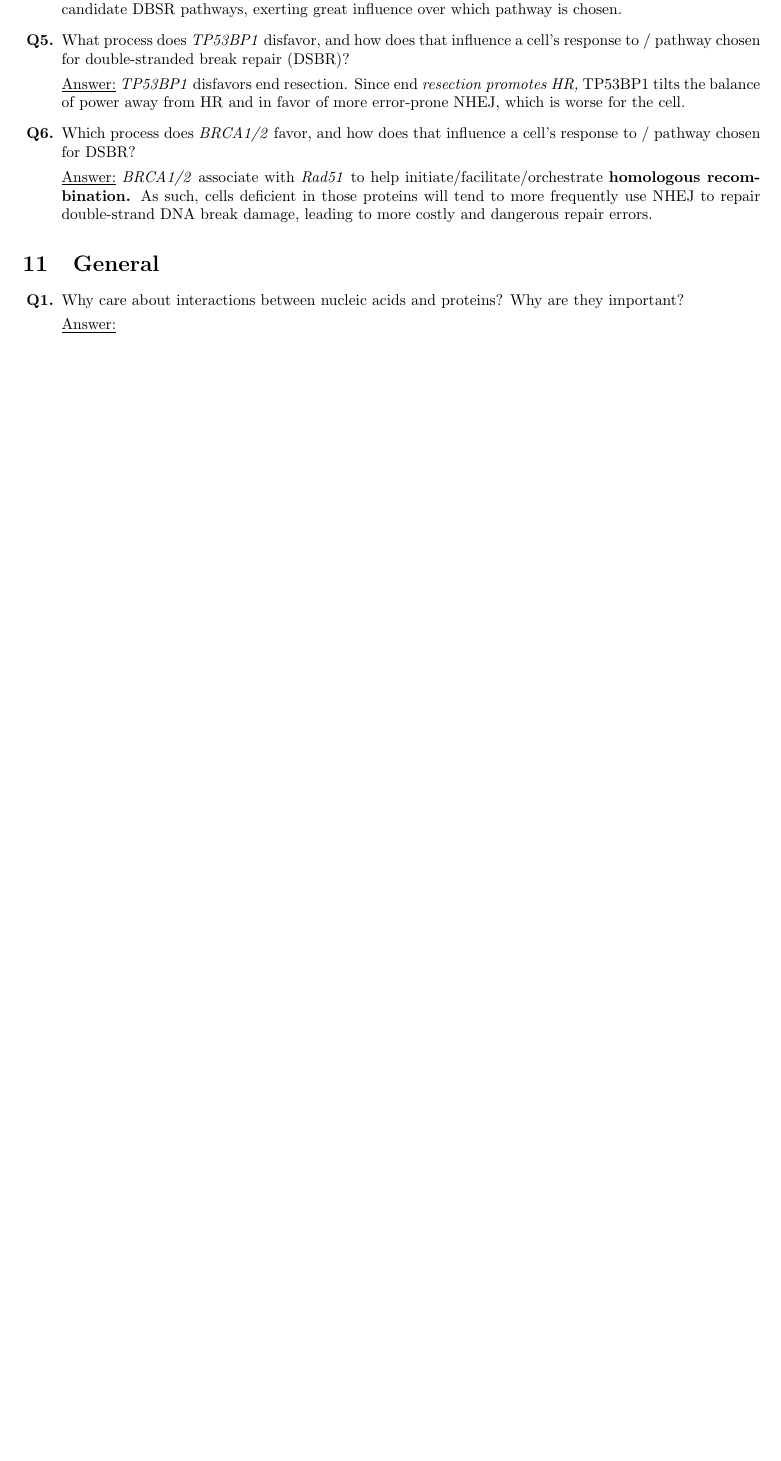
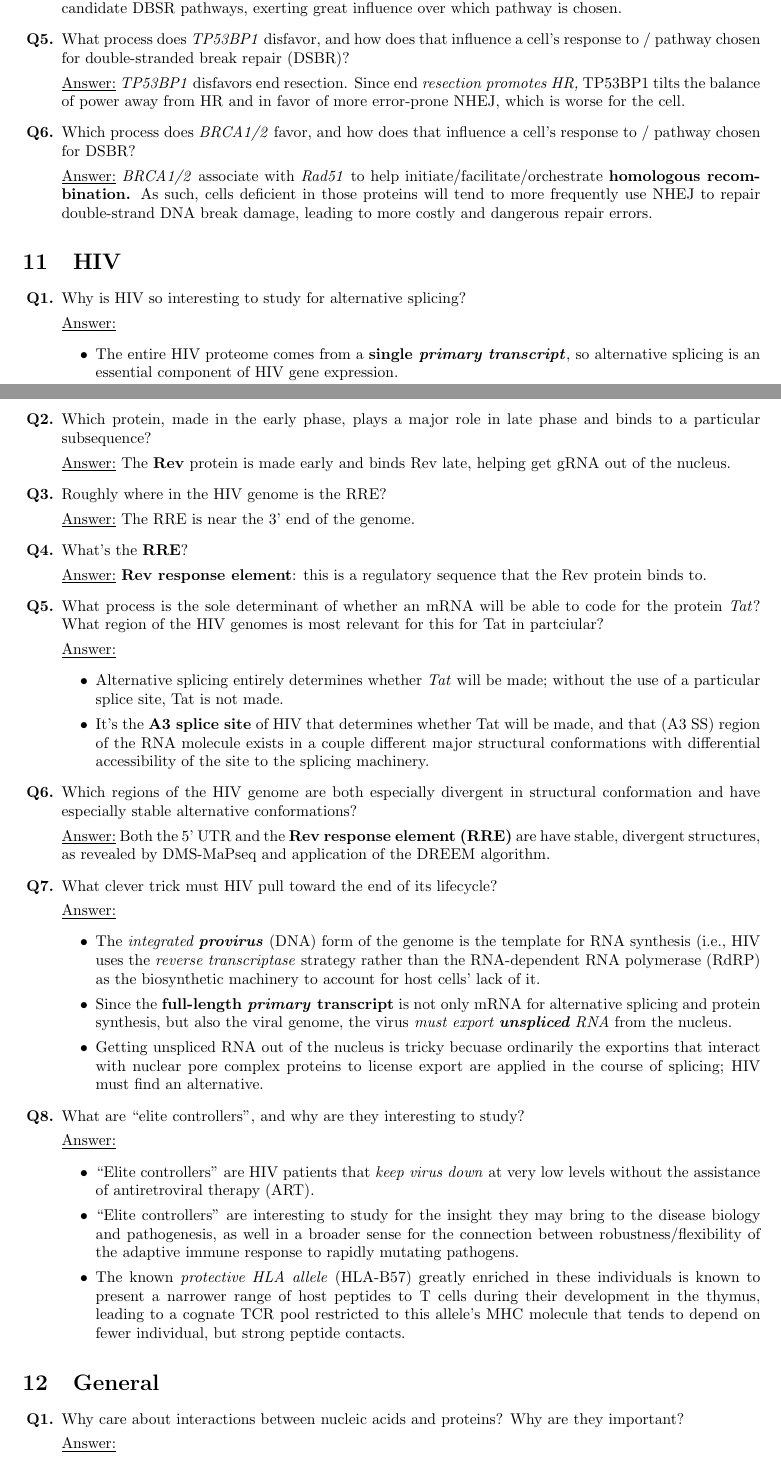
Before and after one commit to vreuter/autoquiz, a LaTeX document (outputs/testQaOutAll.tex): part of page 6 of 22 before the commit and two parts of pages 6 and 7 of 23 after it, the two joined at a grey line, cut so that both start at the same text, the shorter picture padded with empty space. Compiled offline with pdfLaTeX.

Commit message:
explicit type

```diff
--- a/outputs/testQaOutAll.tex
+++ b/outputs/testQaOutAll.tex
@@ -296,6 +296,55 @@
   \item{Which process does \textit{BRCA1/2} favor, and how does that influence a cell's response to / pathway chosen for DSBR?}
     \begin{answered}
     \textit{BRCA1/2} associate with \textit{Rad51} to help initiate/facilitate/orchestrate \textbf{homologous recombination.} As such, cells deficient in those proteins will tend to more frequently use NHEJ to repair double-strand DNA break damage, leading to more costly and dangerous repair errors.
+    \end{answered}
+\end{QandA}
+\section{HIV}
+\begin{QandA}
+  \item{Why is HIV so interesting to study for alternative splicing?}
+    \begin{answered}
+    \begin{itemize}
+      \item{The entire HIV proteome comes from a \textbf{single \textit{primary transcript}}, so alternative splicing is an essential component of HIV gene expression.}
+      \item{The structural conformation of HIV RNA plays a significant role in how it's spliced, so the virus provides an interesting perspective on the link between structure and splicing.}
+    \end{itemize}
+    \end{answered}
+  \item{Which protein, made in the early phase, plays a major role in late phase and binds to a particular subsequence?}
+    \begin{answered}
+    The \textbf{Rev} protein is made early and binds Rev late, helping get gRNA out of the nucleus.
+    \end{answered}
+  \item{Roughly where in the HIV genome is the RRE?}
+    \begin{answered}
+    The RRE is near the 3' end of the genome.
+    \end{answered}
+  \item{What's the \textbf{RRE}?}
+    \begin{answered}
+    \textbf{Rev response element}: this is a regulatory sequence that the Rev protein binds to.
+    \end{answered}
+  \item{What process is the sole determinant of whether an mRNA will be able to code for the protein \textit{Tat}? What region of the HIV genomes is most relevant for this for Tat in partciular?}
+    \begin{answered}
+    \begin{itemize}
+      \item{Alternative splicing entirely determines whether \textit{Tat} will be made; without the use of a particular splice site, Tat is not made.}
+      \item{It's the \textbf{A3 splice site} of HIV that determines whether Tat will be made, and that (A3 SS) region of the RNA molecule exists in a couple different major structural conformations with differential accessibility of the site to the splicing machinery.}
+    \end{itemize}
+    \end{answered}
+  \item{Which regions of the HIV genome are both especially divergent in structural conformation and have especially stable alternative conformations?}
+    \begin{answered}
+    Both the 5' UTR and the \textbf{Rev response element (RRE)} are have stable, divergent structures, as revealed by DMS-MaPseq and application of the DREEM algorithm.
+    \end{answered}
+  \item{What clever trick must HIV pull toward the end of its lifecycle?}
+    \begin{answered}
+    \begin{itemize}
+      \item{The \textit{integrated \textbf{provirus}} (DNA) form of the genome is the template for RNA synthesis (i.e., HIV uses the \textit{reverse transcriptase} strategy rather than the RNA-dependent RNA polymerase (RdRP) as the biosynthetic machinery to account for host cells' lack of it.}
+      \item{Since the \textbf{full-length \textit{primary} transcript} is not only mRNA for alternative splicing and protein synthesis, but also the viral genome, the virus \textit{must export \textbf{unspliced} RNA} from the nucleus.}
+      \item{Getting unspliced RNA out of the nucleus is tricky becuase ordinarily the exportins that interact with nuclear pore complex proteins to license export are applied in the course of splicing; HIV must find an alternative.}
+    \end{itemize}
+    \end{answered}
+  \item{What are \say{elite controllers}, and why are they interesting to study?}
+    \begin{answered}
+    \begin{itemize}
+      \item{\say{Elite controllers} are HIV patients that \textit{keep virus down} at very low levels without the assistance of antiretroviral therapy (ART).}
+      \item{\say{Elite controllers} are interesting to study for the insight they may bring to the disease biology and pathogenesis, as well in a broader sense for the connection between robustness/flexibility of the adaptive immune response to rapidly mutating pathogens.}
+      \item{The known \textit{protective HLA allele} (HLA-B57) greatly enriched in these individuals is known to present a narrower range of host peptides to T cells during their development in the thymus, leading to a cognate TCR pool restricted to this allele's MHC molecule that tends to depend on fewer individual, but strong peptide contacts.}
+    \end{itemize}
     \end{answered}
 \end{QandA}
 \section{General}
```
Also changed, not shown: outputs/target/testQaOutAll.pdf, 1 other file.
